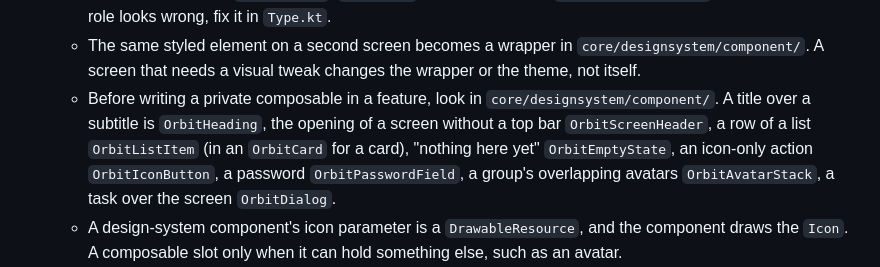
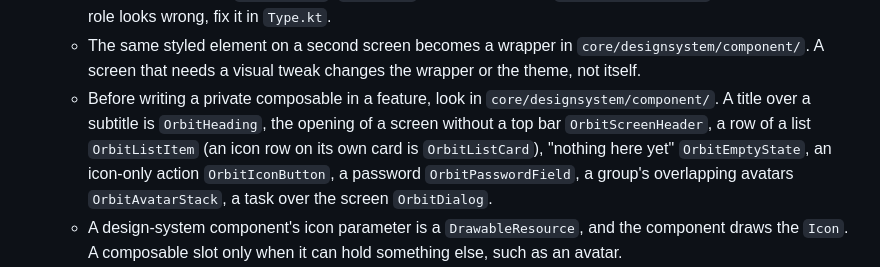
Before and after one commit to Erkko68/orbit, a Markdown page: AGENTS.md, the part around the change. GitHub-like rendering.

Commit message:
docs: list OrbitListCard in AGENTS.md (#186)

```diff
--- a/AGENTS.md
+++ b/AGENTS.md
@@ -85,7 +85,7 @@ Orbit is a Kotlin Multiplatform (Android + iOS, Compose Multiplatform) organizer
   - Components have no outer margin: they pad their inside, take a `modifier` parameter, and the parent sets the gaps with `Arrangement.spacedBy(OrbitSpacing.…)`.
   - Typography by role (`titleMedium`, `bodyLarge`…), used as is. No `.copy(fontSize = …)` at the call site: if a role looks wrong, fix it in `Type.kt`.
   - The same styled element on a second screen becomes a wrapper in `core/designsystem/component/`. A screen that needs a visual tweak changes the wrapper or the theme, not itself.
-  - Before writing a private composable in a feature, look in `core/designsystem/component/`. A title over a subtitle is `OrbitHeading`, the opening of a screen without a top bar `OrbitScreenHeader`, a row of a list `OrbitListItem` (in an `OrbitCard` for a card), "nothing here yet" `OrbitEmptyState`, an icon-only action `OrbitIconButton`, a password `OrbitPasswordField`, a group's overlapping avatars `OrbitAvatarStack`, a task over the screen `OrbitDialog`.
+  - Before writing a private composable in a feature, look in `core/designsystem/component/`. A title over a subtitle is `OrbitHeading`, the opening of a screen without a top bar `OrbitScreenHeader`, a row of a list `OrbitListItem` (an icon row on its own card is `OrbitListCard`), "nothing here yet" `OrbitEmptyState`, an icon-only action `OrbitIconButton`, a password `OrbitPasswordField`, a group's overlapping avatars `OrbitAvatarStack`, a task over the screen `OrbitDialog`.
   - A design-system component's icon parameter is a `DrawableResource`, and the component draws the `Icon`. A composable slot only when it can hold something else, such as an avatar.
   - A private composable stays in a feature only for a layout that belongs to that one screen (e.g. the space home summary). Anything generic, such as text + icon + text, goes to the design system, takes plain values (`String`, not `StringResource`) and no ViewModel.
 - No experimental Compose APIs (e.g. the Styles API, Material 3 Expressive `MotionScheme`). Revisit when stable.
```
